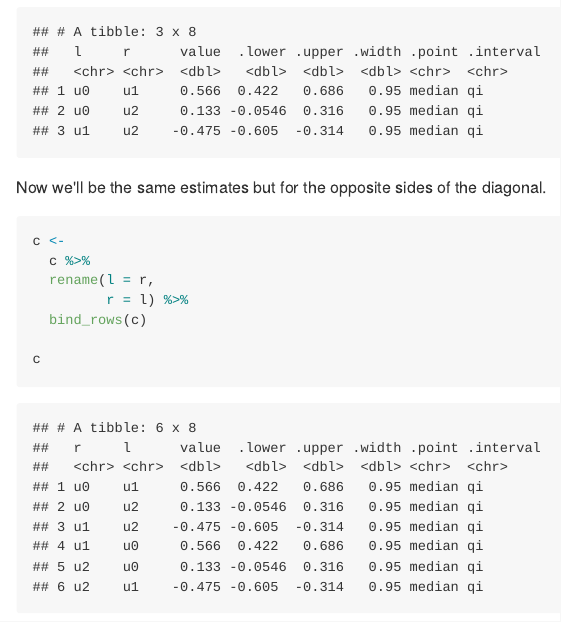
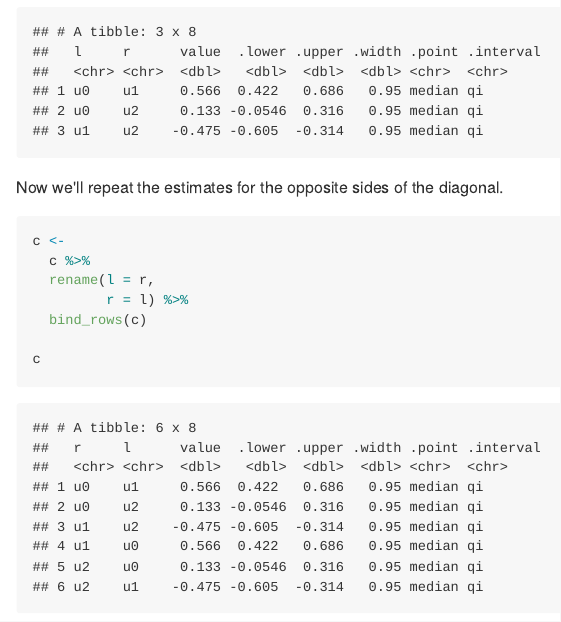
Before and after one commit to ASKurz/corelations, an R Markdown document (correlations.Rmd): the page in a window 1100 px wide, from 3630 px down. The pictures show the output file correlations.md that the author committed with the source, drawn offline in the style of GitHub.

Commit message:
Sentences are hard.

````diff
--- a/correlations.Rmd
+++ b/correlations.Rmd
@@ -104,7 +104,7 @@ c <-
 c
 ```
 
-Now we'll be the same estimates but for the opposite sides of the diagonal.
+Now we'll repeat the estimates for the opposite sides of the diagonal.
 
 ```{r}
 c <-
````
Also changed, not shown: correlations.md.
